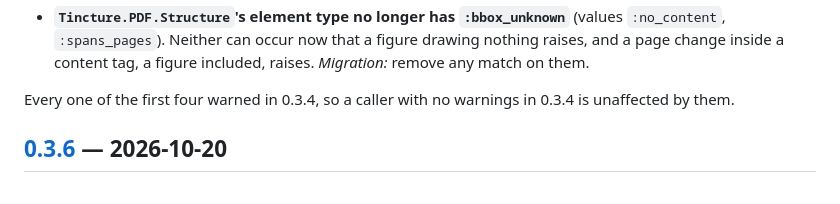
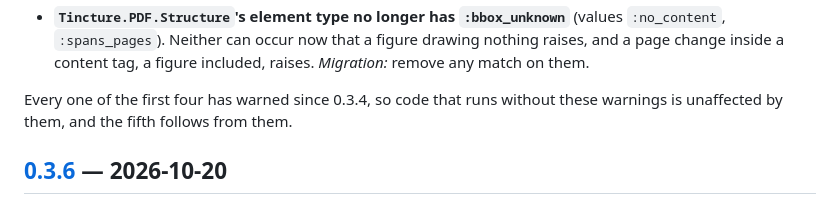
Before and after one commit to thatsme/tincture, a Markdown page: CHANGELOG.md, the part around the change. Rendered like a GitHub page.

Commit message:
CHANGELOG: the stage 1 Breaking note names 0.3.4 as when the warnings began

```diff
--- a/CHANGELOG.md
+++ b/CHANGELOG.md
@@ -26,8 +26,9 @@ and this project adheres to [Semantic Versioning](https://semver.org/spec/v2.0.0
   drawing nothing raises, and a page change inside a content tag, a figure
   included, raises. *Migration:* remove any match on them.
 
-Every one of the first four warned in 0.3.4, so a caller with no warnings in
-0.3.4 is unaffected by them.
+Every one of the first four has warned since 0.3.4, so code that runs
+without these warnings is unaffected by them, and the fifth follows from
+them.
 
 ## [0.3.6] — 2026-10-20
 
```
